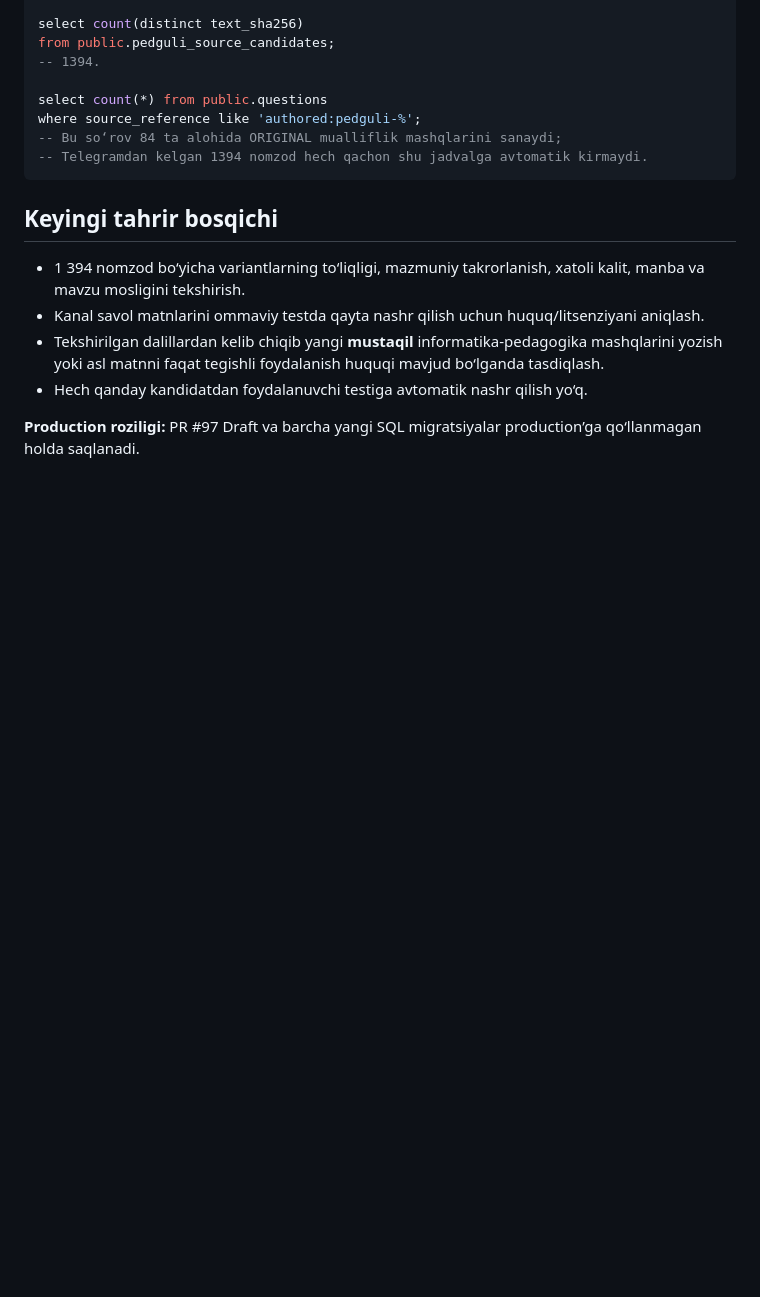
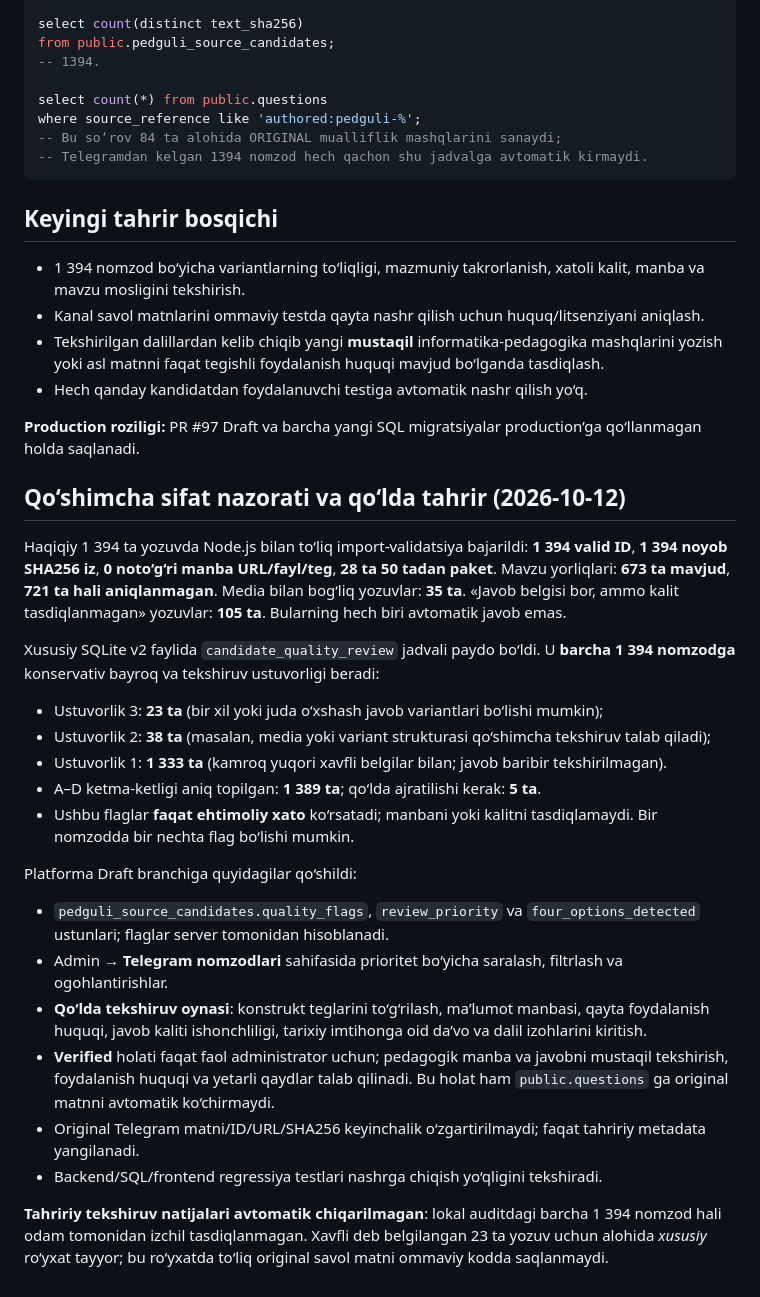
Before and after one commit to sarvar9417/attestatsiya, a Markdown page: docs/PEDGULI_1394_STAGING_IMPORT_GUIDE.md, the part around the change. Drawn GitHub-style; blank space fills up the shorter version.

Commit message:
Document 1394 actual-source validation, private priority queue and manual review workflow

```diff
--- a/docs/PEDGULI_1394_STAGING_IMPORT_GUIDE.md
+++ b/docs/PEDGULI_1394_STAGING_IMPORT_GUIDE.md
@@ -94,3 +94,24 @@ where source_reference like 'authored:pedguli-%';
 - Hech qanday kandidatdan foydalanuvchi testiga avtomatik nashr qilish yo‘q.
 
 **Production roziligi:** PR #97 Draft va barcha yangi SQL migratsiyalar production’ga qo‘llanmagan holda saqlanadi.
+
+## Qo‘shimcha sifat nazorati va qo‘lda tahrir (2026-10-12)
+
+Haqiqiy 1 394 ta yozuvda Node.js bilan to‘liq import-validatsiya bajarildi: **1 394 valid ID**, **1 394 noyob SHA256 iz**, **0 noto‘g‘ri manba URL/fayl/teg**, **28 ta 50 tadan paket**. Mavzu yorliqlari: **673 ta mavjud**, **721 ta hali aniqlanmagan**. Media bilan bog‘liq yozuvlar: **35 ta**. «Javob belgisi bor, ammo kalit tasdiqlanmagan» yozuvlar: **105 ta**. Bularning hech biri avtomatik javob emas.
+
+Xususiy SQLite v2 faylida `candidate_quality_review` jadvali paydo bo‘ldi. U **barcha 1 394 nomzodga** konservativ bayroq va tekshiruv ustuvorligi beradi:
+- Ustuvorlik 3: **23 ta** (bir xil yoki juda o‘xshash javob variantlari bo‘lishi mumkin);
+- Ustuvorlik 2: **38 ta** (masalan, media yoki variant strukturasi qo‘shimcha tekshiruv talab qiladi);
+- Ustuvorlik 1: **1 333 ta** (kamroq yuqori xavfli belgilar bilan; javob baribir tekshirilmagan).
+- A–D ketma-ketligi aniq topilgan: **1 389 ta**; qo‘lda ajratilishi kerak: **5 ta**.
+- Ushbu flaglar **faqat ehtimoliy xato** ko‘rsatadi; manbani yoki kalitni tasdiqlamaydi. Bir nomzodda bir nechta flag bo‘lishi mumkin.
+
+Platforma Draft branchiga quyidagilar qo‘shildi:
+- `pedguli_source_candidates.quality_flags`, `review_priority` va `four_options_detected` ustunlari; flaglar server tomonidan hisoblanadi.
+- Admin → **Telegram nomzodlari** sahifasida prioritet bo‘yicha saralash, filtrlash va ogohlantirishlar.
+- **Qo‘lda tekshiruv oynasi**: konstrukt teglarini to‘g‘rilash, ma’lumot manbasi, qayta foydalanish huquqi, javob kaliti ishonchliligi, tarixiy imtihonga oid da’vo va dalil izohlarini kiritish.
+- **Verified** holati faqat faol administrator uchun; pedagogik manba va javobni mustaqil tekshirish, foydalanish huquqi va yetarli qaydlar talab qilinadi. Bu holat ham `public.questions` ga original matnni avtomatik ko‘chirmaydi.
+- Original Telegram matni/ID/URL/SHA256 keyinchalik o‘zgartirilmaydi; faqat tahririy metadata yangilanadi.
+- Backend/SQL/frontend regressiya testlari nashrga chiqish yo‘qligini tekshiradi.
+
+**Tahririy tekshiruv natijalari avtomatik chiqarilmagan**: lokal auditdagi barcha 1 394 nomzod hali odam tomonidan izchil tasdiqlanmagan. Xavfli deb belgilangan 23 ta yozuv uchun alohida *xususiy* ro‘yxat tayyor; bu ro‘yxatda to‘liq original savol matni ommaviy kodda saqlanmaydi.
```
